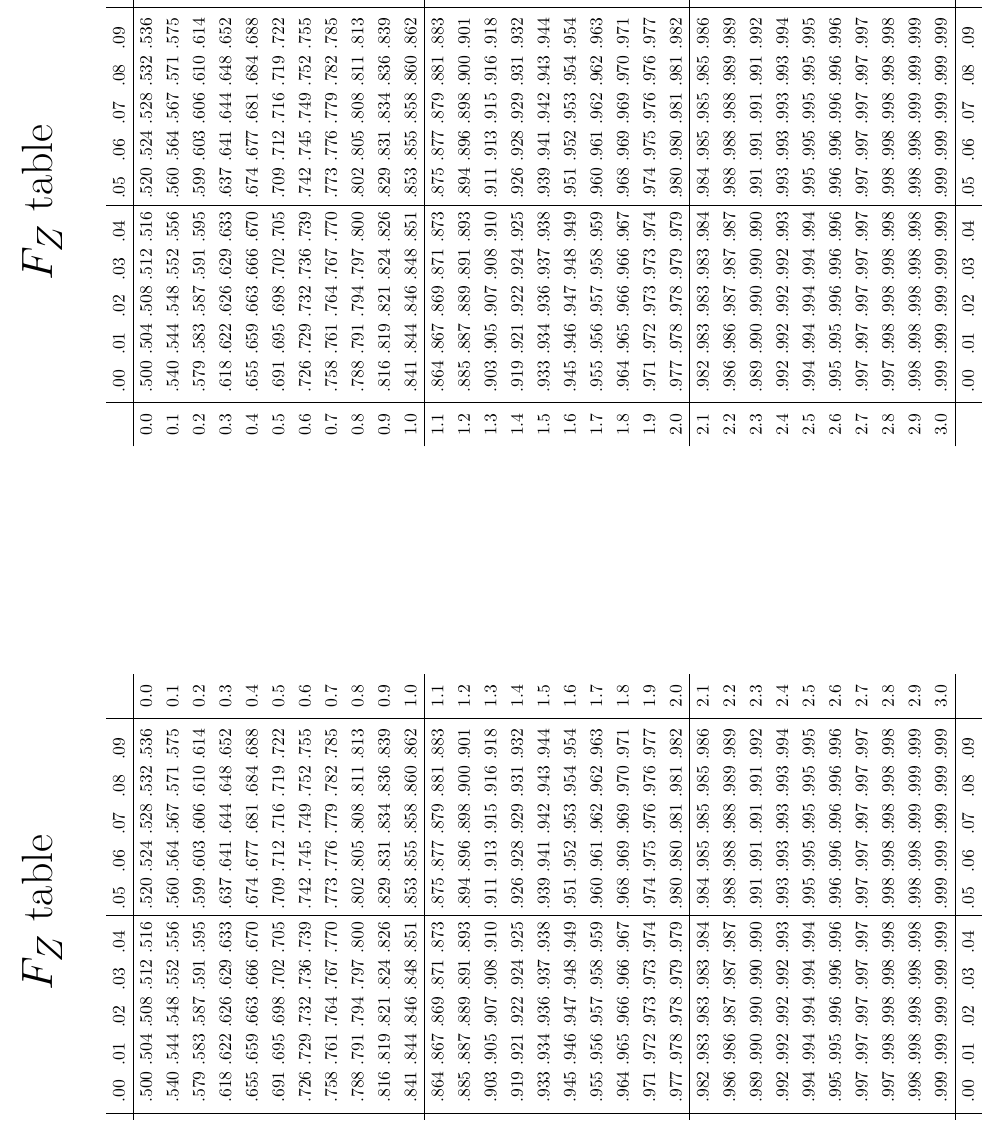
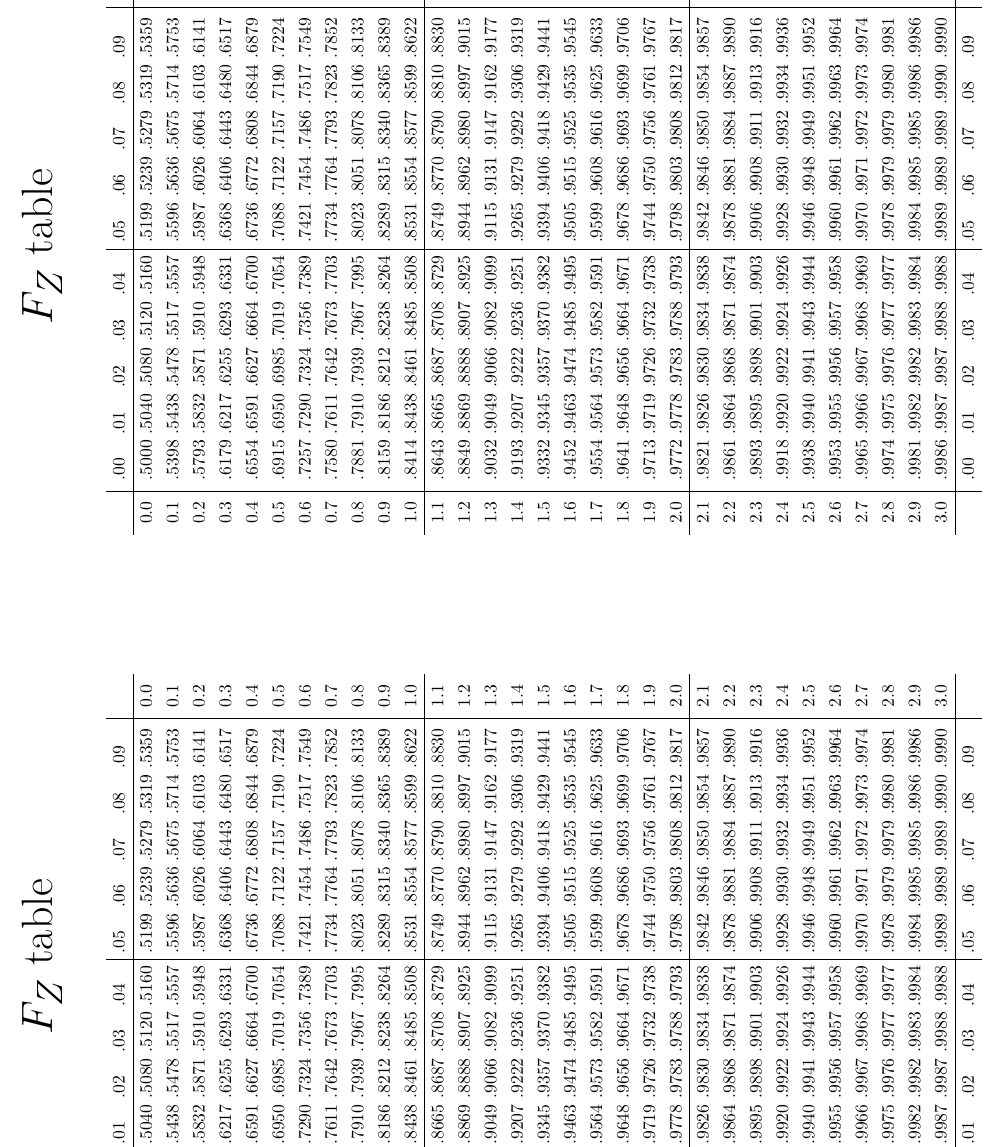
Before and after one commit to gatewaycat/byzorn, a LaTeX document (stat61-normal-computed.tex): part of page 2 of 3, cut at the place of the change. Compiled offline with LuaLaTeX.

Commit message:
Halftable: 3 decimal places -> 4

```diff
--- a/stat61-normal-computed.tex
+++ b/stat61-normal-computed.tex
@@ -104,7 +104,7 @@ City University of New York / College of Staten Island / M Sunderland
 	\pgfmathparse{floor(\ab/10)} \pgfmathroundto\pgfmathresult \xdef\a{\pgfmathresult}
 	\pgfmathparse{mod(\ab, 10)} \pgfmathroundto\pgfmathresult \xdef\b{\pgfmathresult}
 	\xappto\TableBody{$\a.\b$}
-	\foreach \c in {0, ..., 9}{\xappto\TableBody{& .} \normal{1000}{\ab/10+\c/100}}
+	\foreach \c in {0, ..., 9}{\xappto\TableBody{& .} \normal{10000}{\ab/10+\c/100}}
 	\xappto\TableBody{& $\a.\b$ \noexpand\\ }
 	\ifnum\a=0 \else \ifnum\b=0 \xappto\TableBody{\noexpand\hline} \else \fi \fi
 	}
```
Also changed, not shown: stat61-normal-computed.pdf.
